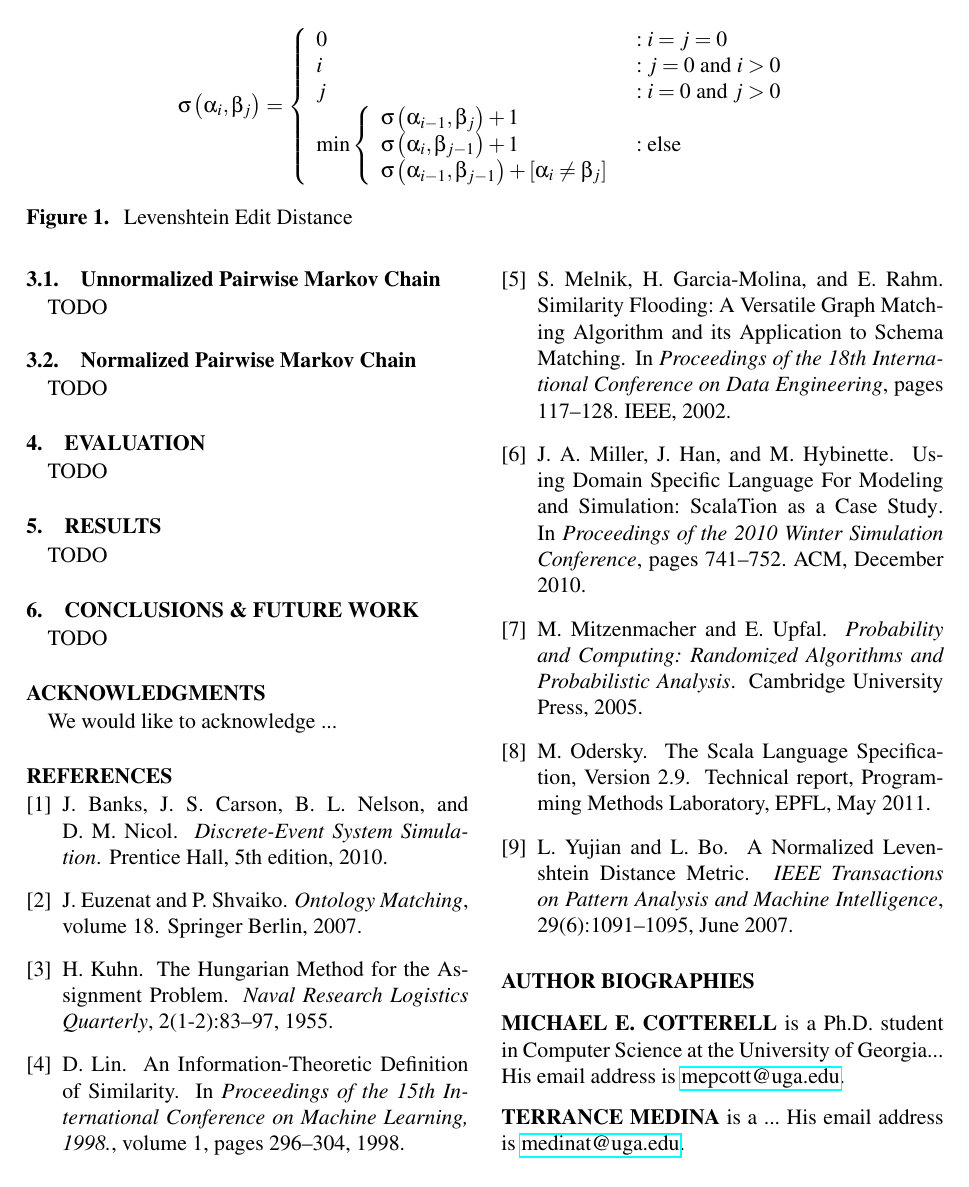
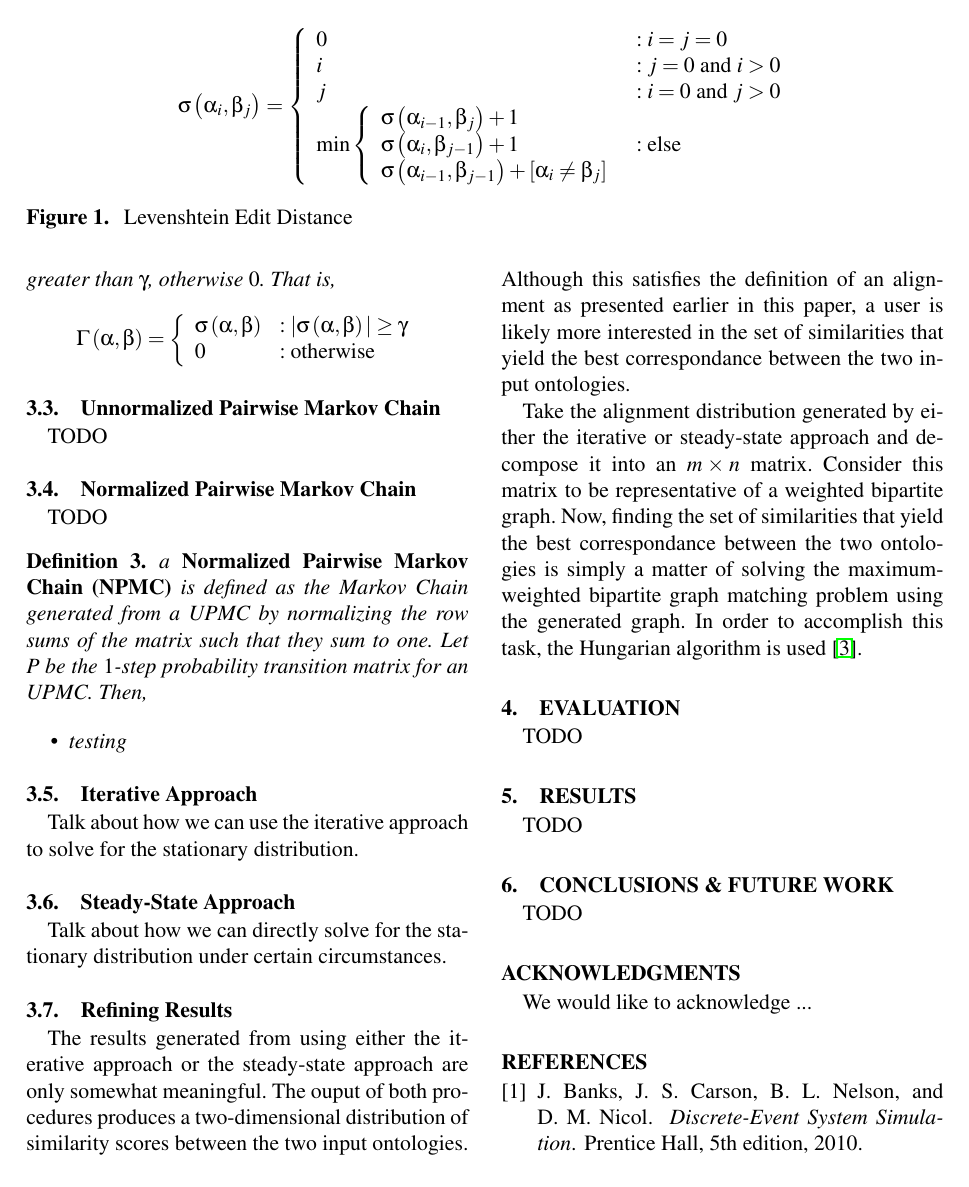
Before and after one commit to alibenmessaoud/cs8470-ads, a LaTeX paper (termpaper/anss2013-cotterell-medina.tex): page 3 of 4. Compiled offline with pdfLaTeX.

Commit message:
added some more text

```diff
--- a/termpaper/anss2013-cotterell-medina.tex
+++ b/termpaper/anss2013-cotterell-medina.tex
@@ -200,6 +192,18 @@
 \end{equation*}
 \caption{Levenshtein Edit Distance}
 \end{figure*}
+
+\subsection{Edge Confidence}
+
+\begin{defn}
+Let $\gamma$ be some threshold. Edge confidence $\Gamma \left( \alpha, \beta \right)$ is the similarity score between the labels of two edges $\alpha$ and $\beta$ if that similarity is greater than $\gamma$, otherwise $0$. That is,
+$$ \Gamma \left( \alpha, \beta \right) = \left\{
+   	 \begin{array}{ll}
+       \sigma \left( \alpha, \beta \right) & : \vert \sigma \left( \alpha, \beta \right) \vert \geq \gamma \\
+       0                                   & : \mathrm{otherwise}
+     \end{array}
+   \right.$$
+\end{defn}
 
 \subsection{Unnormalized Pairwise Markov Chain}
 TODO
@@ -243,6 +247,34 @@
 \subsection{Normalized Pairwise Markov Chain}
 TODO
 
+\begin{defn}
+a {\bf Normalized Pairwise Markov Chain (NPMC)} is defined as the Markov Chain generated from a UPMC by normalizing the row sums of the matrix such that they sum to one. Let $P$ be the $1$-step probability transition matrix for an UPMC. Then,
+
+\begin{itemize}
+\item testing
+\end{itemize}
+
+\end{defn}
+
+\subsection{Iterative Approach}
+
+Talk about how we can use the iterative approach to solve for the stationary distribution.
+
+\subsection{Steady-State Approach}
+
+Talk about how we can directly solve for the stationary distribution under certain circumstances.
+
+\subsection{Refining Results}
+
+The results generated from using either the iterative approach or the steady-state approach are only somewhat meaningful.
+The ouput of both procedures produces a two-dimensional distribution of similarity scores between the two input ontologies.
+Although this satisfies the definition of an alignment as presented earlier in this paper, a user is likely more interested in the set of similarities that yield the best correspondance between the two input ontologies.
+
+Take the alignment distribution generated by either the iterative or steady-state approach and decompose it into an $m \times n$ matrix.
+Consider this matrix to be representative of a weighted bipartite graph.
+Now, finding the set of similarities that yield the best correspondance between the two ontologies is simply a matter of solving the maximum-weighted bipartite graph matching problem using the generated graph.
+In order to accomplish this task, the Hungarian algorithm is used~\cite{kuhn:1955:hungarian}.
+
 \section{Evaluation}
 TODO
 
```
Also changed, not shown: termpaper/anss2013-cotterell-medina.tex (10 more changed lines).
